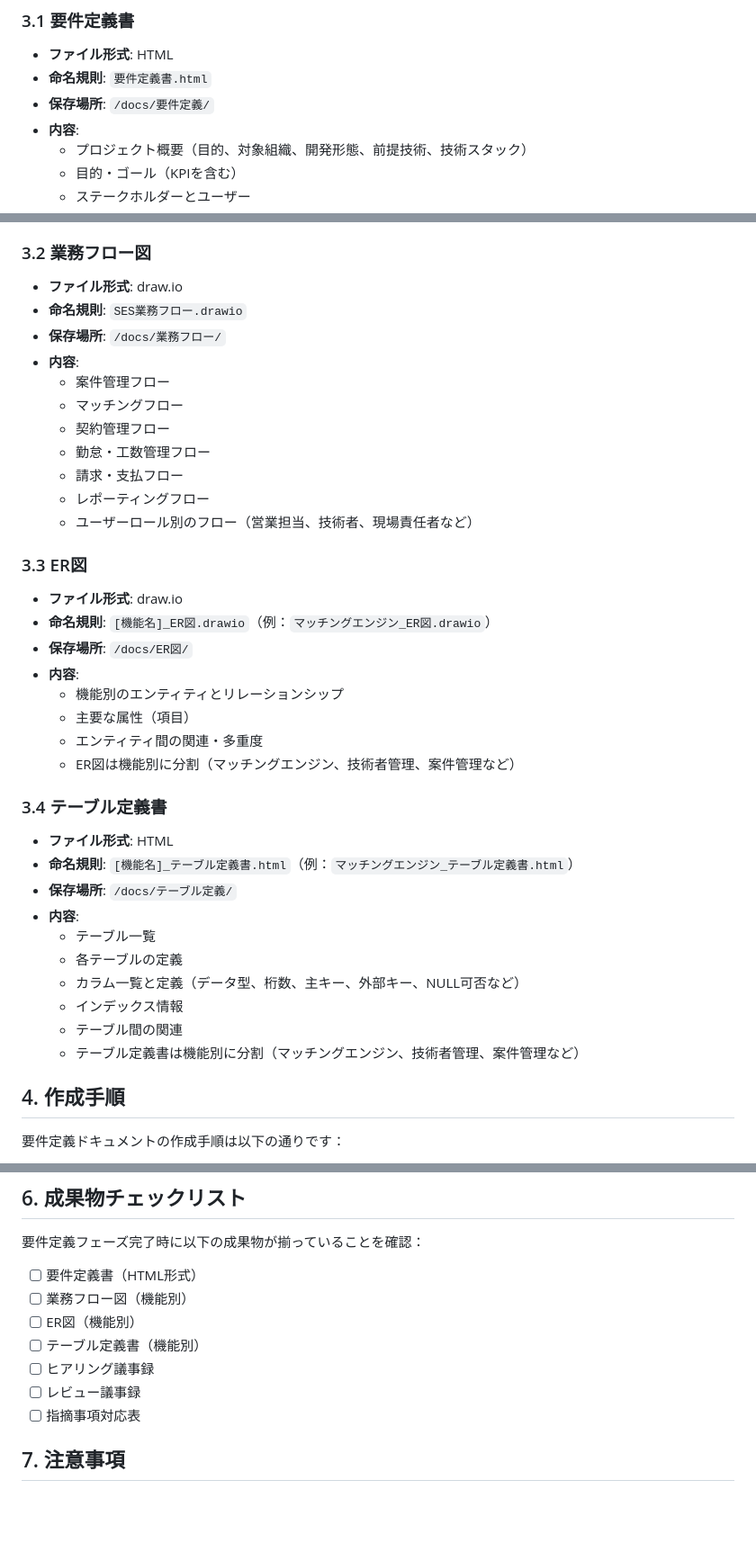
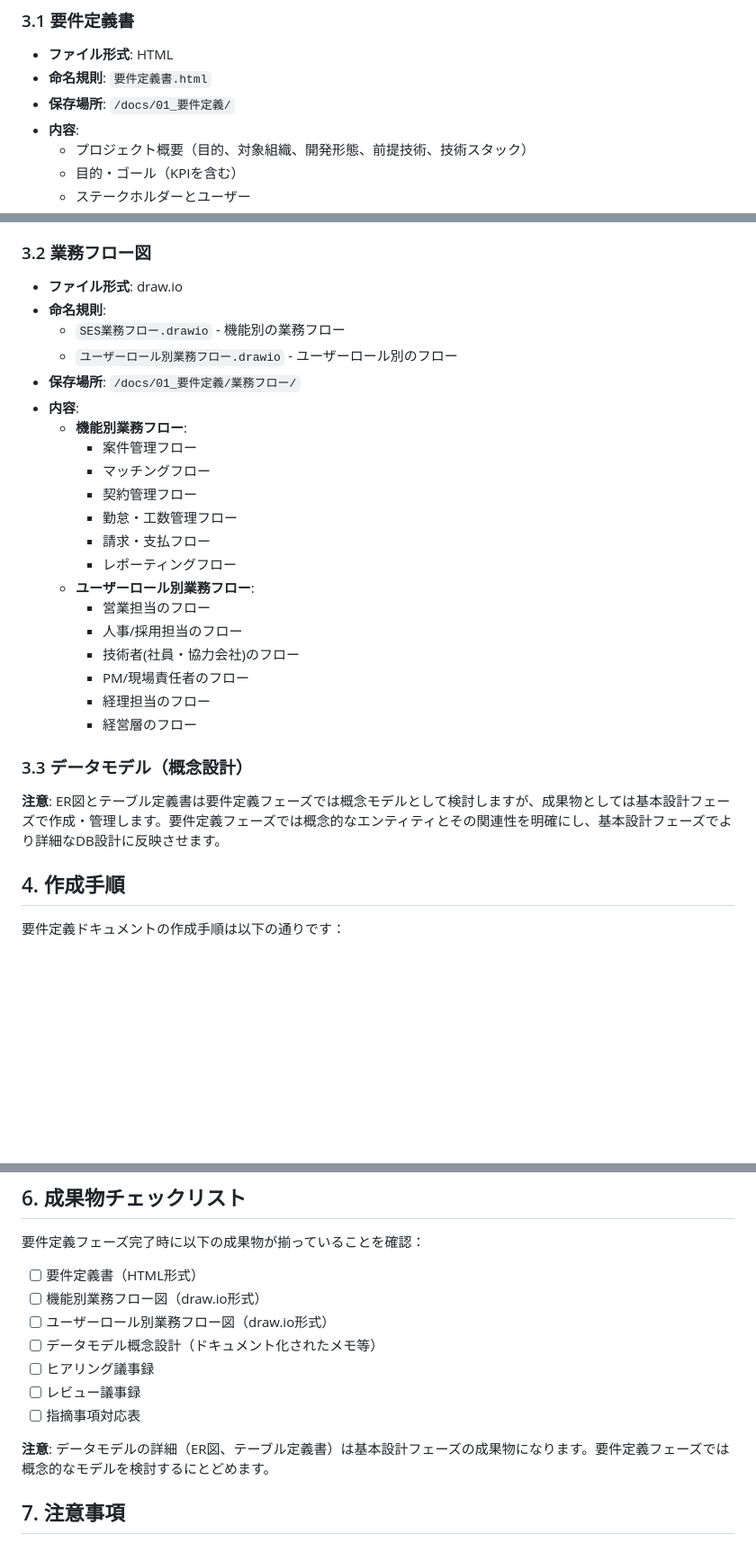
Before and after one commit to fcircle-biz/ses_mgr, a Markdown page: docs/00_作業手順/要件定義ドキュメント作成手順.md, 3 parts joined by grey strips. Shown: that part at 90% size. GitHub-like rendering; blank space fills up the shorter version.

Commit message:
要件定義ドキュメント作成手順を現在のフォルダ構成に合わせて更新

```diff
--- a/docs/00_作業手順/要件定義ドキュメント作成手順.md
+++ b/docs/00_作業手順/要件定義ドキュメント作成手順.md
@@ -22,7 +22,7 @@
 
 - **ファイル形式**: HTML
 - **命名規則**: `要件定義書.html`
-- **保存場所**: `/docs/要件定義/`
+- **保存場所**: `/docs/01_要件定義/`
 - **内容**:
   - プロジェクト概要（目的、対象組織、開発形態、前提技術、技術スタック）
   - 目的・ゴール（KPIを含む）
@@ -43,40 +43,29 @@
 ### 3.2 業務フロー図
 
 - **ファイル形式**: draw.io
-- **命名規則**: `SES業務フロー.drawio`
-- **保存場所**: `/docs/業務フロー/`
+- **命名規則**:
+  - `SES業務フロー.drawio` - 機能別の業務フロー
+  - `ユーザーロール別業務フロー.drawio` - ユーザーロール別のフロー
+- **保存場所**: `/docs/01_要件定義/業務フロー/`
 - **内容**:
-  - 案件管理フロー
-  - マッチングフロー
-  - 契約管理フロー
-  - 勤怠・工数管理フロー
-  - 請求・支払フロー
-  - レポーティングフロー
-  - ユーザーロール別のフロー（営業担当、技術者、現場責任者など）
+  - **機能別業務フロー**:
+    - 案件管理フロー
+    - マッチングフロー
+    - 契約管理フロー
+    - 勤怠・工数管理フロー
+    - 請求・支払フロー
+    - レポーティングフロー
+  - **ユーザーロール別業務フロー**:
+    - 営業担当のフロー
+    - 人事/採用担当のフロー
+    - 技術者(社員・協力会社)のフロー
+    - PM/現場責任者のフロー
+    - 経理担当のフロー
+    - 経営層のフロー
 
-### 3.3 ER図
+### 3.3 データモデル（概念設計）
 
-- **ファイル形式**: draw.io
-- **命名規則**: `[機能名]_ER図.drawio`（例：`マッチングエンジン_ER図.drawio`）
-- **保存場所**: `/docs/ER図/`
-- **内容**:
-  - 機能別のエンティティとリレーションシップ
-  - 主要な属性（項目）
-  - エンティティ間の関連・多重度
-  - ER図は機能別に分割（マッチングエンジン、技術者管理、案件管理など）
-
-### 3.4 テーブル定義書
-
-- **ファイル形式**: HTML
-- **命名規則**: `[機能名]_テーブル定義書.html`（例：`マッチングエンジン_テーブル定義書.html`）
-- **保存場所**: `/docs/テーブル定義/`
-- **内容**:
-  - テーブル一覧
-  - 各テーブルの定義
-  - カラム一覧と定義（データ型、桁数、主キー、外部キー、NULL可否など）
-  - インデックス情報
-  - テーブル間の関連
-  - テーブル定義書は機能別に分割（マッチングエンジン、技術者管理、案件管理など）
+**注意**: ER図とテーブル定義書は要件定義フェーズでは概念モデルとして検討しますが、成果物としては基本設計フェーズで作成・管理します。要件定義フェーズでは概念的なエンティティとその関連性を明確にし、基本設計フェーズでより詳細なDB設計に反映させます。
 
 ## 4. 作成手順
 
@@ -207,12 +198,14 @@
 要件定義フェーズ完了時に以下の成果物が揃っていることを確認：
 
 - [ ] 要件定義書（HTML形式）
-- [ ] 業務フロー図（機能別）
-- [ ] ER図（機能別）
-- [ ] テーブル定義書（機能別）
+- [ ] 機能別業務フロー図（draw.io形式）
+- [ ] ユーザーロール別業務フロー図（draw.io形式）
+- [ ] データモデル概念設計（ドキュメント化されたメモ等）
 - [ ] ヒアリング議事録
 - [ ] レビュー議事録
 - [ ] 指摘事項対応表
+
+**注意**: データモデルの詳細（ER図、テーブル定義書）は基本設計フェーズの成果物になります。要件定義フェーズでは概念的なモデルを検討するにとどめます。
 
 ## 7. 注意事項
 
```
Also changed, not shown: other parts of docs/00_作業手順/要件定義ドキュメント作成手順.md (+10 -8 lines).
